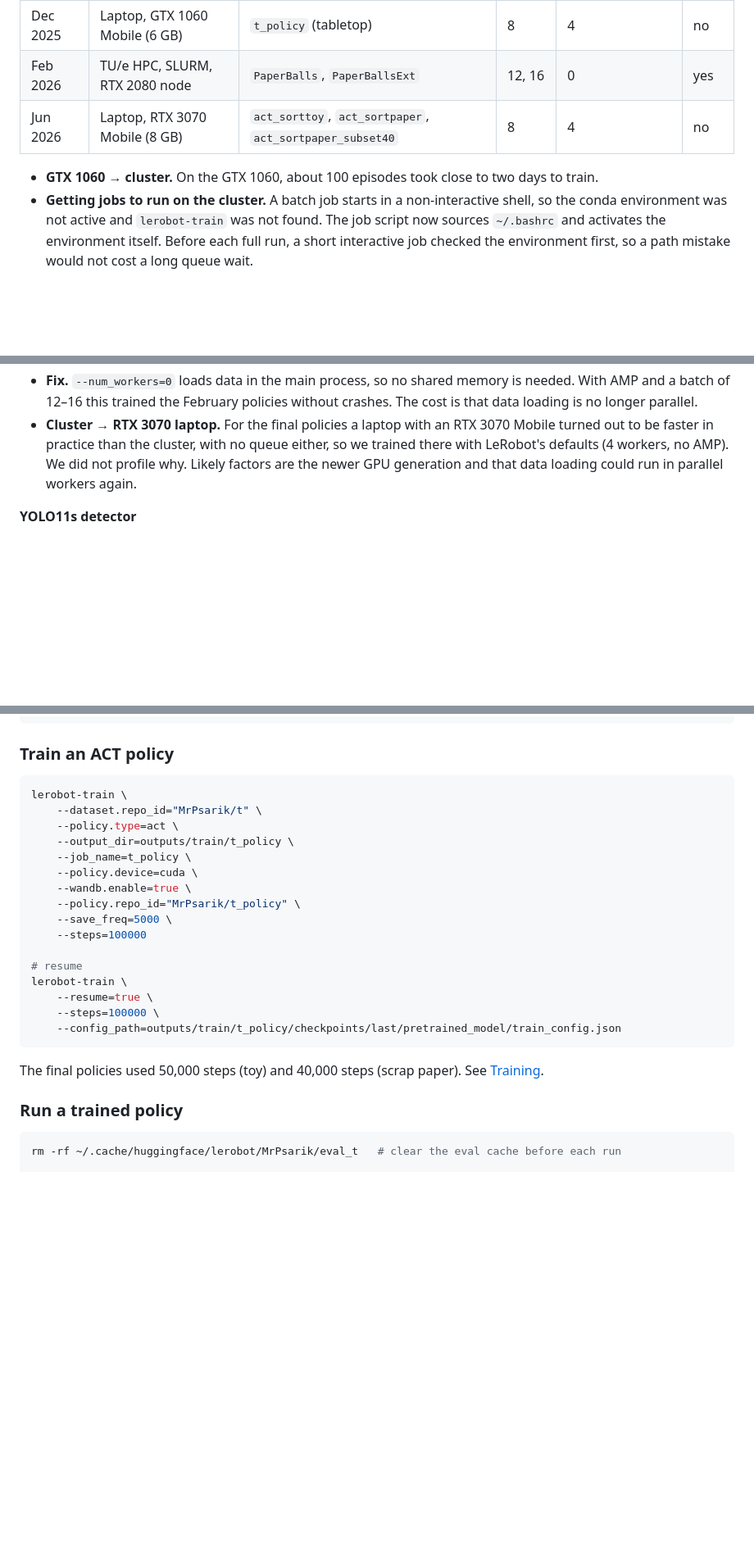
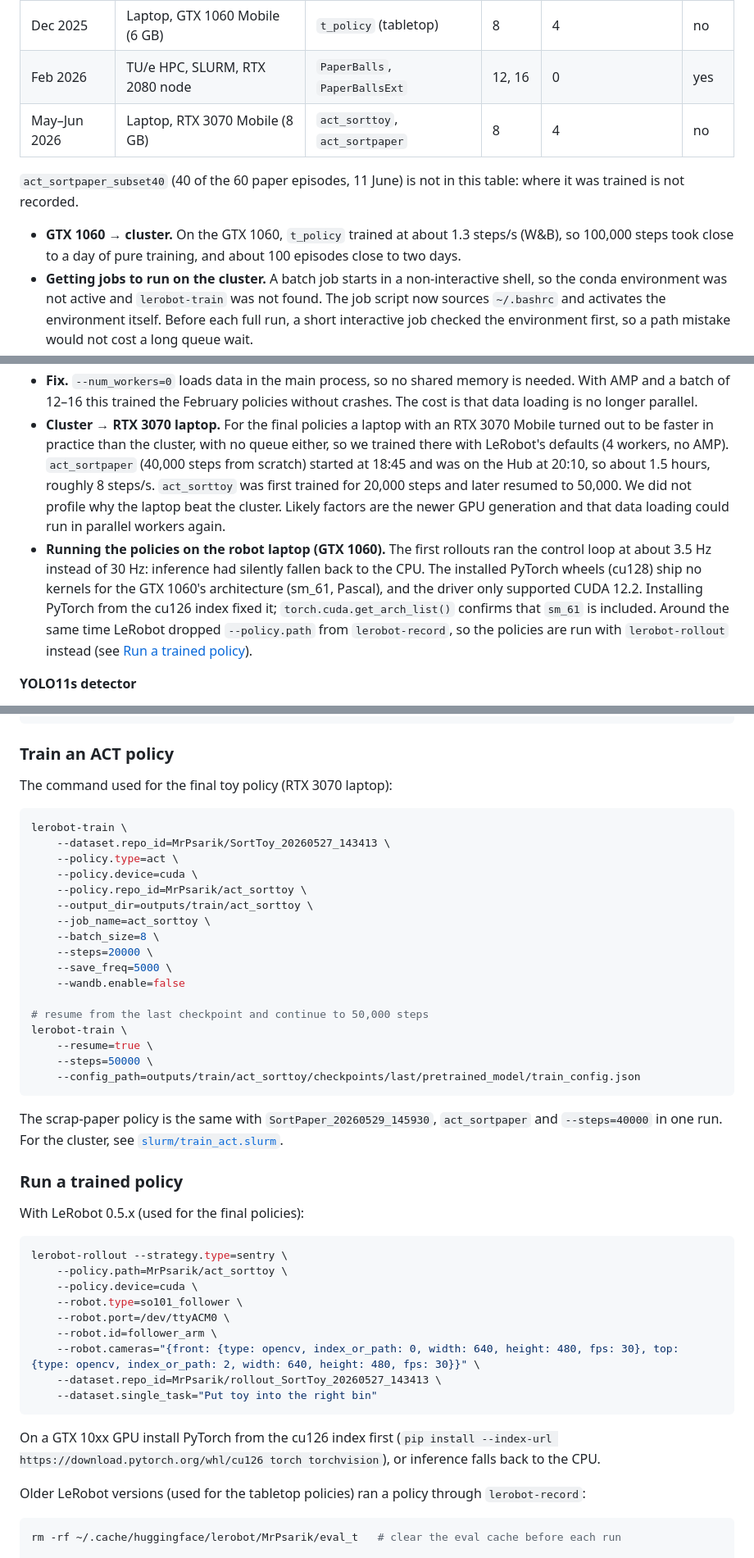
Before and after one commit to MrPsarik/handy-cleaner-lerobot, a Markdown page: README.md, 3 parts joined by grey strips. Shown at 82% size. Rendered like a GitHub page; folded sections open; blank space fills up the shorter version.

Commit message:
docs: laptop training history, real train and rollout commands
Claude-Session: https://claude.ai/code/session_01U8LEuKtVQUhRYKT38rUoUw

````diff
--- a/README.md
+++ b/README.md
@@ -105,9 +105,13 @@ the Hugging Face Hub, which is where the numbers below come from.
 |---|---|---|---|---|---|
 | Dec 2025 | Laptop, GTX 1060 Mobile (6 GB) | `t_policy` (tabletop) | 8 | 4 | no |
 | Feb 2026 | TU/e HPC, SLURM, RTX 2080 node | `PaperBalls`, `PaperBallsExt` | 12, 16 | 0 | yes |
-| Jun 2026 | Laptop, RTX 3070 Mobile (8 GB) | `act_sorttoy`, `act_sortpaper`, `act_sortpaper_subset40` | 8 | 4 | no |
+| May–Jun 2026 | Laptop, RTX 3070 Mobile (8 GB) | `act_sorttoy`, `act_sortpaper` | 8 | 4 | no |
 
-- **GTX 1060 → cluster.** On the GTX 1060, about 100 episodes took close to two days to train.
+`act_sortpaper_subset40` (40 of the 60 paper episodes, 11 June) is not in this table: where it
+was trained is not recorded.
+
+- **GTX 1060 → cluster.** On the GTX 1060, `t_policy` trained at about 1.3 steps/s (W&B), so
+  100,000 steps took close to a day of pure training, and about 100 episodes close to two days.
 - **Getting jobs to run on the cluster.** A batch job starts in a non-interactive shell, so the
   conda environment was not active and `lerobot-train` was not found. The job script now
   sources `~/.bashrc` and activates the environment itself. Before each full run, a short
@@ -127,8 +131,18 @@ the Hugging Face Hub, which is where the numbers below come from.
   is that data loading is no longer parallel.
 - **Cluster → RTX 3070 laptop.** For the final policies a laptop with an RTX 3070 Mobile turned
   out to be faster in practice than the cluster, with no queue either, so we trained there with
-  LeRobot's defaults (4 workers, no AMP). We did not profile why. Likely factors are the newer
-  GPU generation and that data loading could run in parallel workers again.
+  LeRobot's defaults (4 workers, no AMP). `act_sortpaper` (40,000 steps from scratch) started at
+  18:45 and was on the Hub at 20:10, so about 1.5 hours, roughly 8 steps/s. `act_sorttoy` was
+  first trained for 20,000 steps and later resumed to 50,000. We did not profile why the laptop
+  beat the cluster. Likely factors are the newer GPU generation and that data loading could run
+  in parallel workers again.
+- **Running the policies on the robot laptop (GTX 1060).** The first rollouts ran the control
+  loop at about 3.5 Hz instead of 30 Hz: inference had silently fallen back to the CPU. The
+  installed PyTorch wheels (cu128) ship no kernels for the GTX 1060's architecture (sm_61,
+  Pascal), and the driver only supported CUDA 12.2. Installing PyTorch from the cu126 index
+  fixed it; `torch.cuda.get_arch_list()` confirms that `sm_61` is included. Around the same
+  time LeRobot dropped `--policy.path` from `lerobot-record`, so the policies are run with
+  `lerobot-rollout` instead (see [Run a trained policy](#run-a-trained-policy)).
 
 **YOLO11s detector**
 
@@ -287,27 +301,47 @@ lerobot-replay \
 ```
 
 ### Train an ACT policy
+The command used for the final toy policy (RTX 3070 laptop):
 ```bash
 lerobot-train \
-    --dataset.repo_id="MrPsarik/t" \
+    --dataset.repo_id=MrPsarik/SortToy_20260527_143413 \
     --policy.type=act \
-    --output_dir=outputs/train/t_policy \
-    --job_name=t_policy \
     --policy.device=cuda \
-    --wandb.enable=true \
-    --policy.repo_id="MrPsarik/t_policy" \
+    --policy.repo_id=MrPsarik/act_sorttoy \
+    --output_dir=outputs/train/act_sorttoy \
+    --job_name=act_sorttoy \
+    --batch_size=8 \
+    --steps=20000 \
     --save_freq=5000 \
-    --steps=100000
+    --wandb.enable=false
 
-# resume
+# resume from the last checkpoint and continue to 50,000 steps
 lerobot-train \
     --resume=true \
-    --steps=100000 \
-    --config_path=outputs/train/t_policy/checkpoints/last/pretrained_model/train_config.json
+    --steps=50000 \
+    --config_path=outputs/train/act_sorttoy/checkpoints/last/pretrained_model/train_config.json
 ```
-The final policies used 50,000 steps (toy) and 40,000 steps (scrap paper). See [Training](#training).
+The scrap-paper policy is the same with `SortPaper_20260529_145930`, `act_sortpaper` and
+`--steps=40000` in one run. For the cluster, see [`slurm/train_act.slurm`](slurm/train_act.slurm).
 
 ### Run a trained policy
+With LeRobot 0.5.x (used for the final policies):
+```bash
+lerobot-rollout --strategy.type=sentry \
+    --policy.path=MrPsarik/act_sorttoy \
+    --policy.device=cuda \
+    --robot.type=so101_follower \
+    --robot.port=/dev/ttyACM0 \
+    --robot.id=follower_arm \
+    --robot.cameras="{front: {type: opencv, index_or_path: 0, width: 640, height: 480, fps: 30}, top: {type: opencv, index_or_path: 2, width: 640, height: 480, fps: 30}}" \
+    --dataset.repo_id=MrPsarik/rollout_SortToy_20260527_143413 \
+    --dataset.single_task="Put toy into the right bin"
+```
+On a GTX 10xx GPU install PyTorch from the cu126 index first
+(`pip install --index-url https://download.pytorch.org/whl/cu126 torch torchvision`), or
+inference falls back to the CPU.
+
+Older LeRobot versions (used for the tabletop policies) ran a policy through `lerobot-record`:
 ```bash
 rm -rf ~/.cache/huggingface/lerobot/MrPsarik/eval_t   # clear the eval cache before each run
 
````
